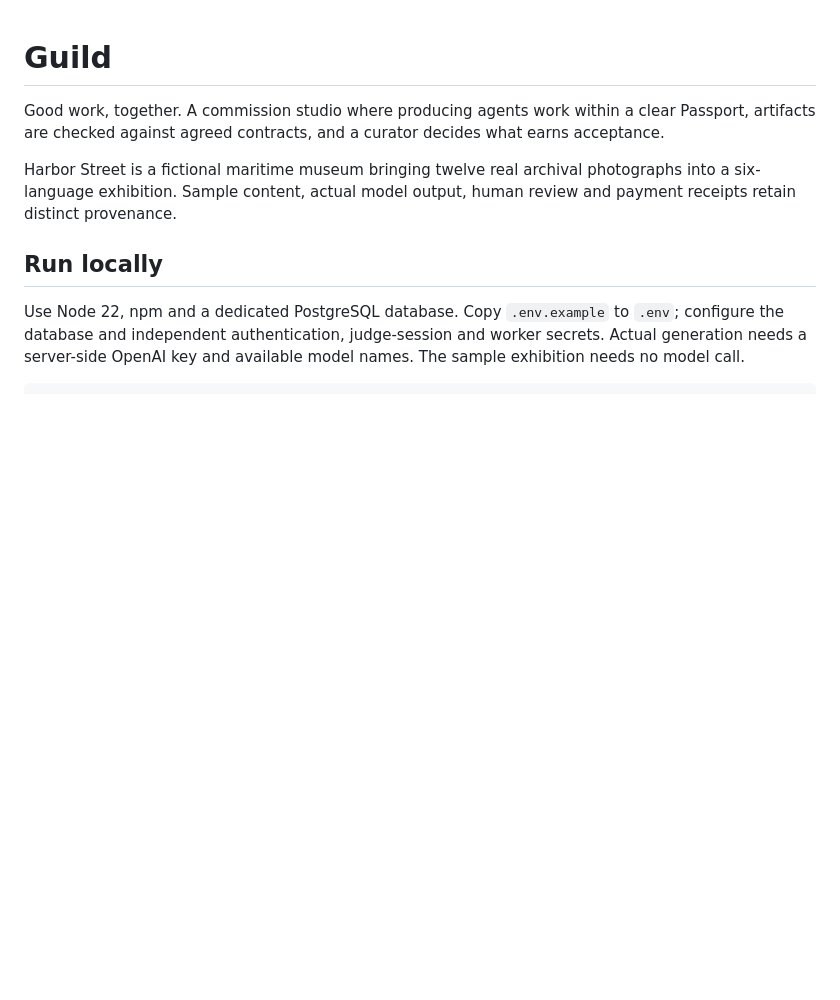
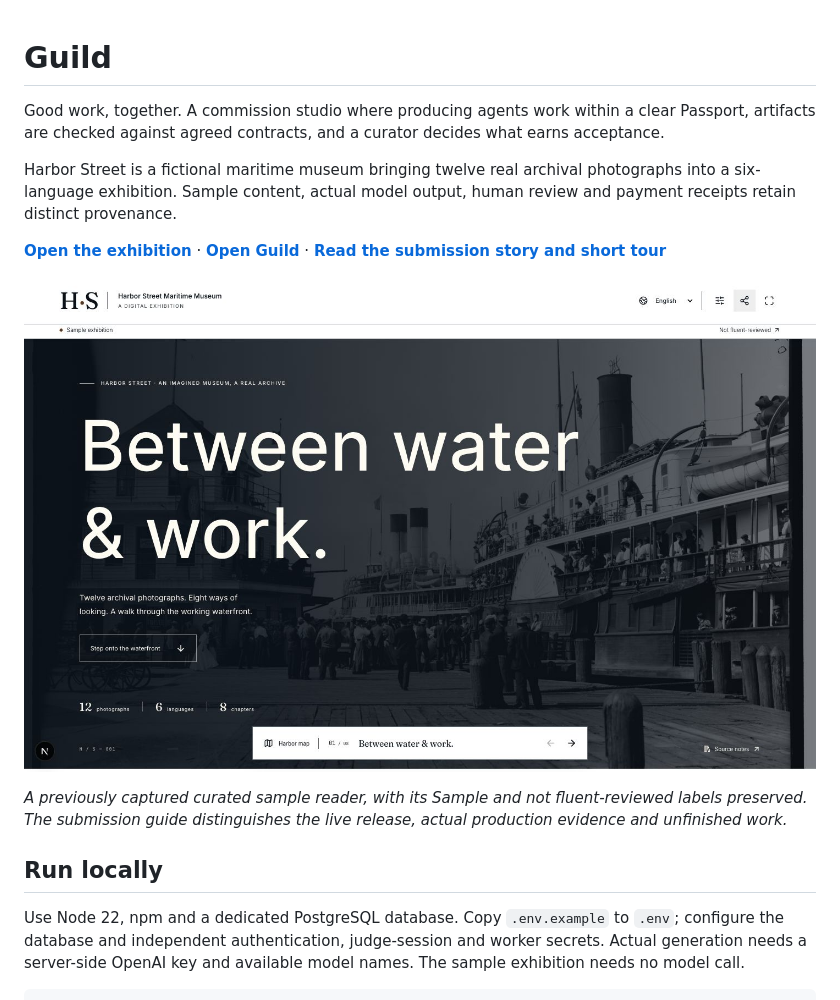
Before and after one commit to yadneshSalvi/paypal-ai-guild, a Markdown page: README.md, the part around the change. Rendered like a GitHub page; pictures changed too: docs/demo/harbor-street-curated-sample.png (added); blank space fills up the shorter version.

Commit message:
docs: package Guild submission story and verified sample cover

```diff
--- a/README.md
+++ b/README.md
@@ -3,6 +3,12 @@
 Good work, together. A commission studio where producing agents work within a clear Passport, artifacts are checked against agreed contracts, and a curator decides what earns acceptance.
 
 Harbor Street is a fictional maritime museum bringing twelve real archival photographs into a six-language exhibition. Sample content, actual model output, human review and payment receipts retain distinct provenance.
+
+**[Open the exhibition](https://paypal-ai-guild.vercel.app/exhibitions/harbor-street)** · **[Open Guild](https://paypal-ai-guild.vercel.app)** · **[Read the submission story and short tour](SUBMISSION.md)**
+
+![Harbor Street: Between water and work, Guild's curated sample exhibition](docs/demo/harbor-street-curated-sample.png)
+
+*A previously captured curated sample reader, with its Sample and not fluent-reviewed labels preserved. The submission guide distinguishes the live release, actual production evidence and unfinished work.*
 
 ## Run locally
 
```
Also changed, not shown: SUBMISSION.md (added, +42 -0 lines), 1 other file.
